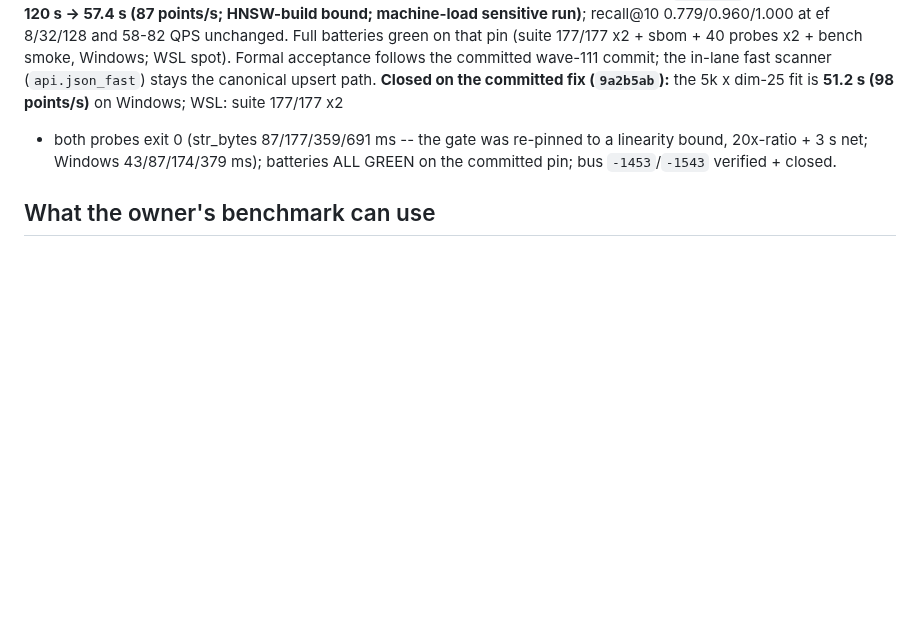
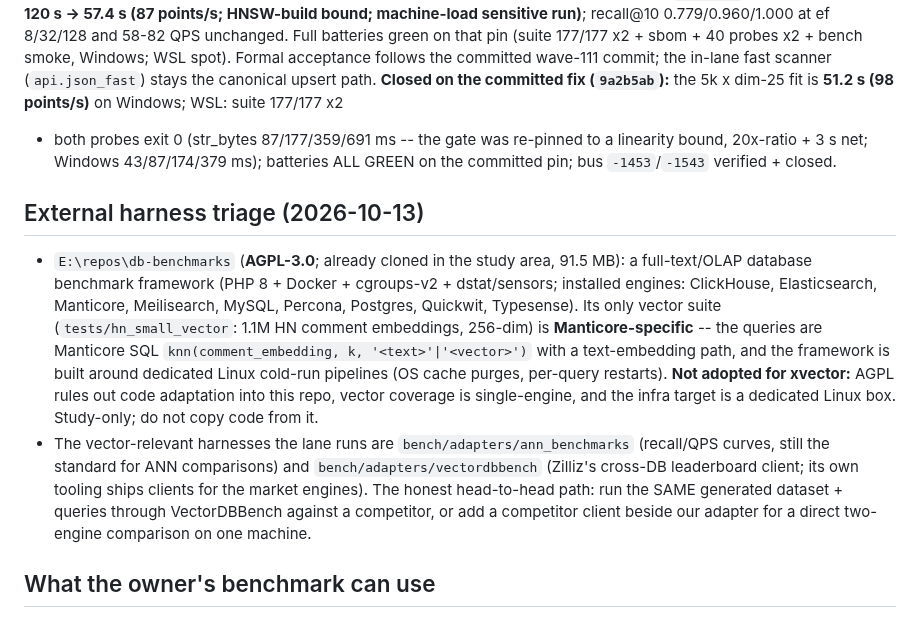
Before and after one commit to xiom-projects/xiom-xvector, a Markdown page: docs/BENCHMARKS.md, the part around the change. Rendered like a GitHub page; blank space fills up the shorter version.

Commit message:
docs(bench): external harness triage -- db-benchmarks (AGPL, full-text/OLAP, Manticore-only vector suite) study-only; adapters + VectorDBBench are the head-to-head path
Signed-off-by: Lefteris Notas <lefterisnotas@gmail.com>

```diff
--- a/docs/BENCHMARKS.md
+++ b/docs/BENCHMARKS.md
@@ -168,6 +168,29 @@ re-pinned to a linearity bound, 20x-ratio + 3 s net; Windows
 43/87/174/379 ms); batteries ALL GREEN on the committed pin; bus
 `-1453`/`-1543` verified + closed.
 
+## External harness triage (2026-10-13)
+
+- `E:\repos\db-benchmarks` (**AGPL-3.0**; already cloned in the study area,
+  91.5 MB): a full-text/OLAP database benchmark framework (PHP 8 + Docker +
+  cgroups-v2 + dstat/sensors; installed engines: ClickHouse, Elasticsearch,
+  Manticore, Meilisearch, MySQL, Percona, Postgres, Quickwit, Typesense).
+  Its only vector suite (`tests/hn_small_vector`: 1.1M HN comment
+  embeddings, 256-dim) is **Manticore-specific** -- the queries are
+  Manticore SQL `knn(comment_embedding, k, '<text>'|'<vector>')` with a
+  text-embedding path, and the framework is built around dedicated Linux
+  cold-run pipelines (OS cache purges, per-query restarts).
+  **Not adopted for xvector:** AGPL rules out code adaptation into this
+  repo, vector coverage is single-engine, and the infra target is a
+  dedicated Linux box. Study-only; do not copy code from it.
+- The vector-relevant harnesses the lane runs are
+  `bench/adapters/ann_benchmarks` (recall/QPS curves, still the standard
+  for ANN comparisons) and `bench/adapters/vectordbbench` (Zilliz's
+  cross-DB leaderboard client; its own tooling ships clients for the
+  market engines). The honest head-to-head path: run the SAME generated
+  dataset + queries through VectorDBBench against a competitor, or add a
+  competitor client beside our adapter for a direct two-engine comparison
+  on one machine.
+
 ## What the owner's benchmark can use
 
 - Deterministic modes + JSON report (`out/bench_report.json`) today.
```
